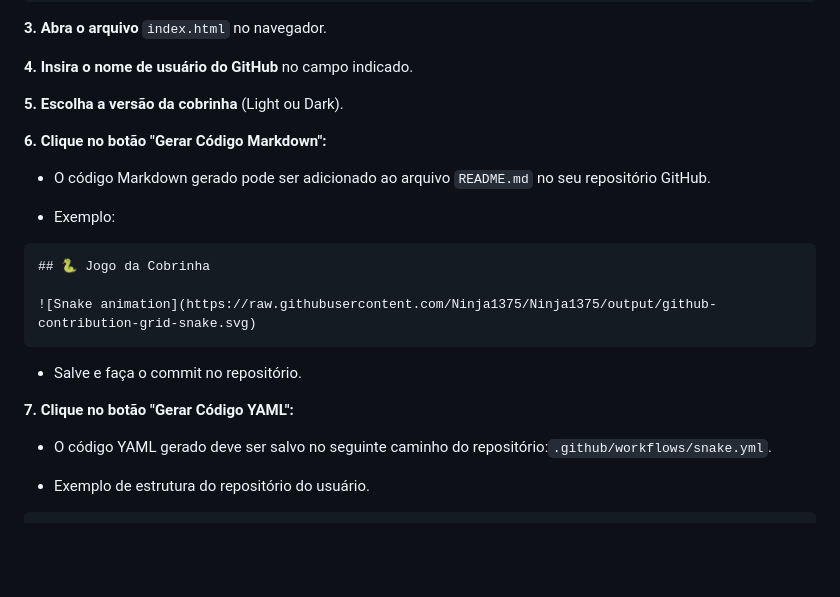
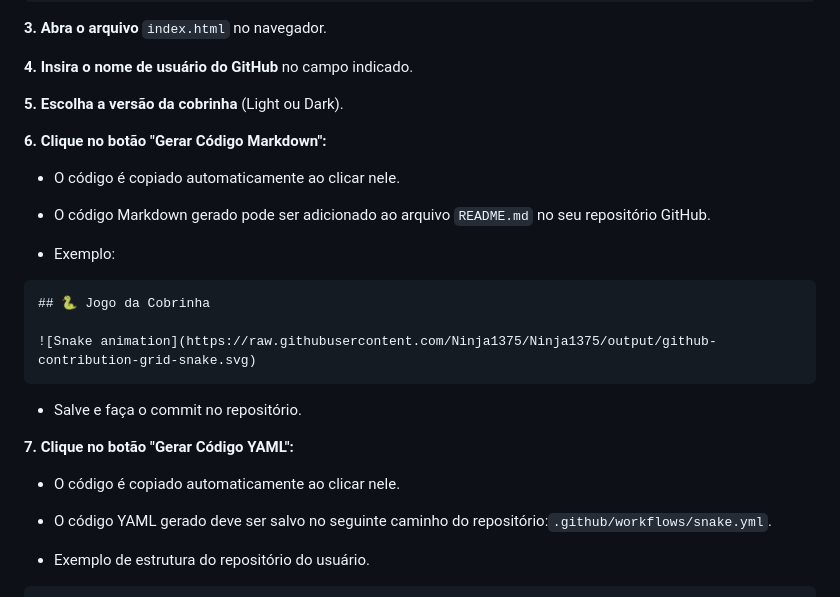
Before and after one commit to Ninja1375/Gerador-do-jogo-da-cobrinha, a Markdown page: README.md, the part around the change. Drawn GitHub-style; blank space fills up the shorter version.

```diff
--- a/README.md
+++ b/README.md
@@ -46,6 +46,7 @@ cd Gerador-do-jogo-da-cobrinha
 
 **6. Clique no botão "Gerar Código Markdown":**
 
+- O código é copiado automaticamente ao clicar nele.
 - O código Markdown gerado pode ser adicionado ao arquivo `README.md` no seu repositório GitHub.
 
 - Exemplo:
@@ -60,6 +61,7 @@ cd Gerador-do-jogo-da-cobrinha
 
 **7. Clique no botão "Gerar Código YAML":**
 
+- O código é copiado automaticamente ao clicar nele.
 - O código YAML gerado deve ser salvo no seguinte caminho do repositório:`.github/workflows/snake.yml`.
 
 - Exemplo de estrutura do repositório do usuário.
```
